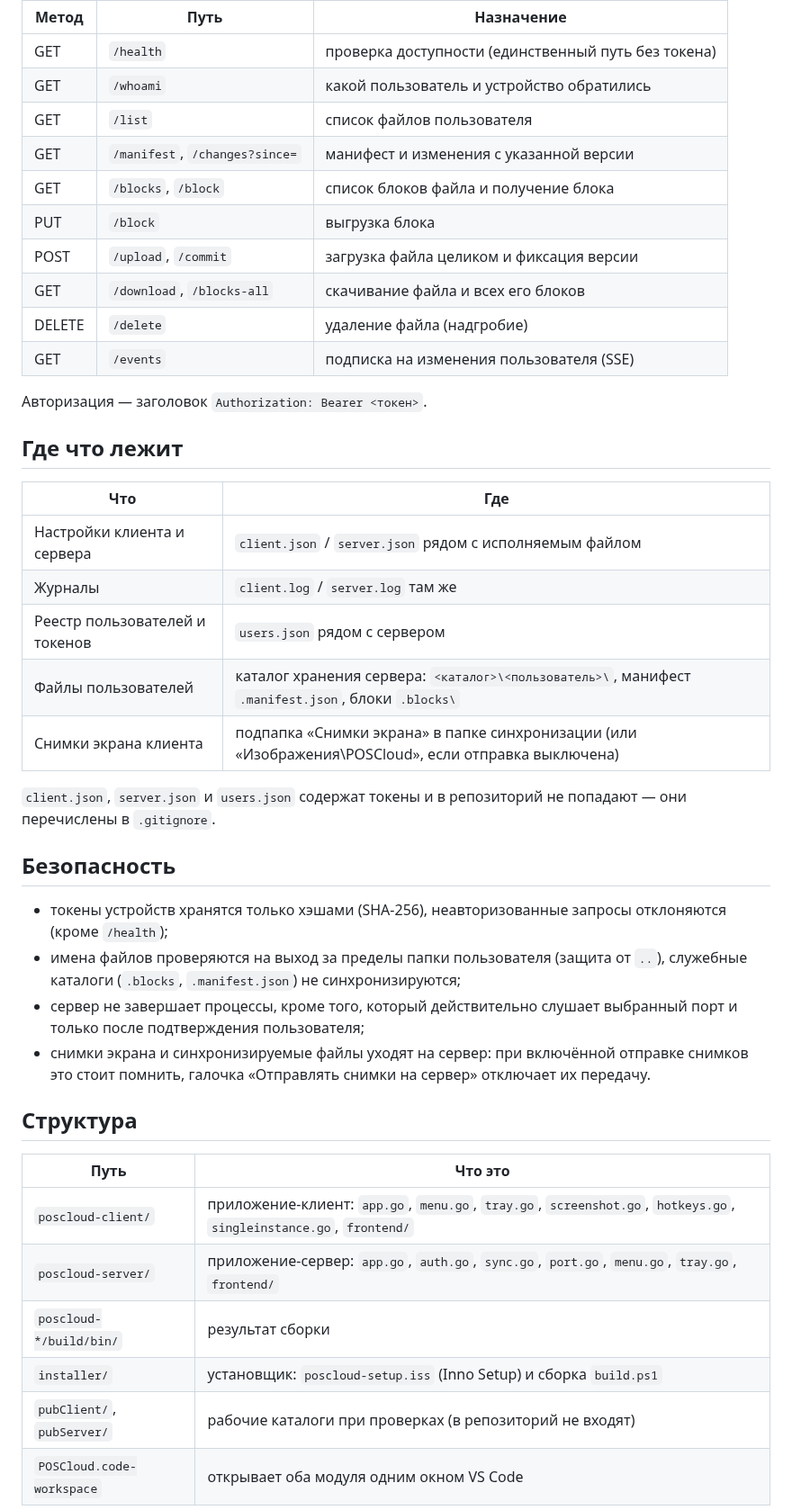
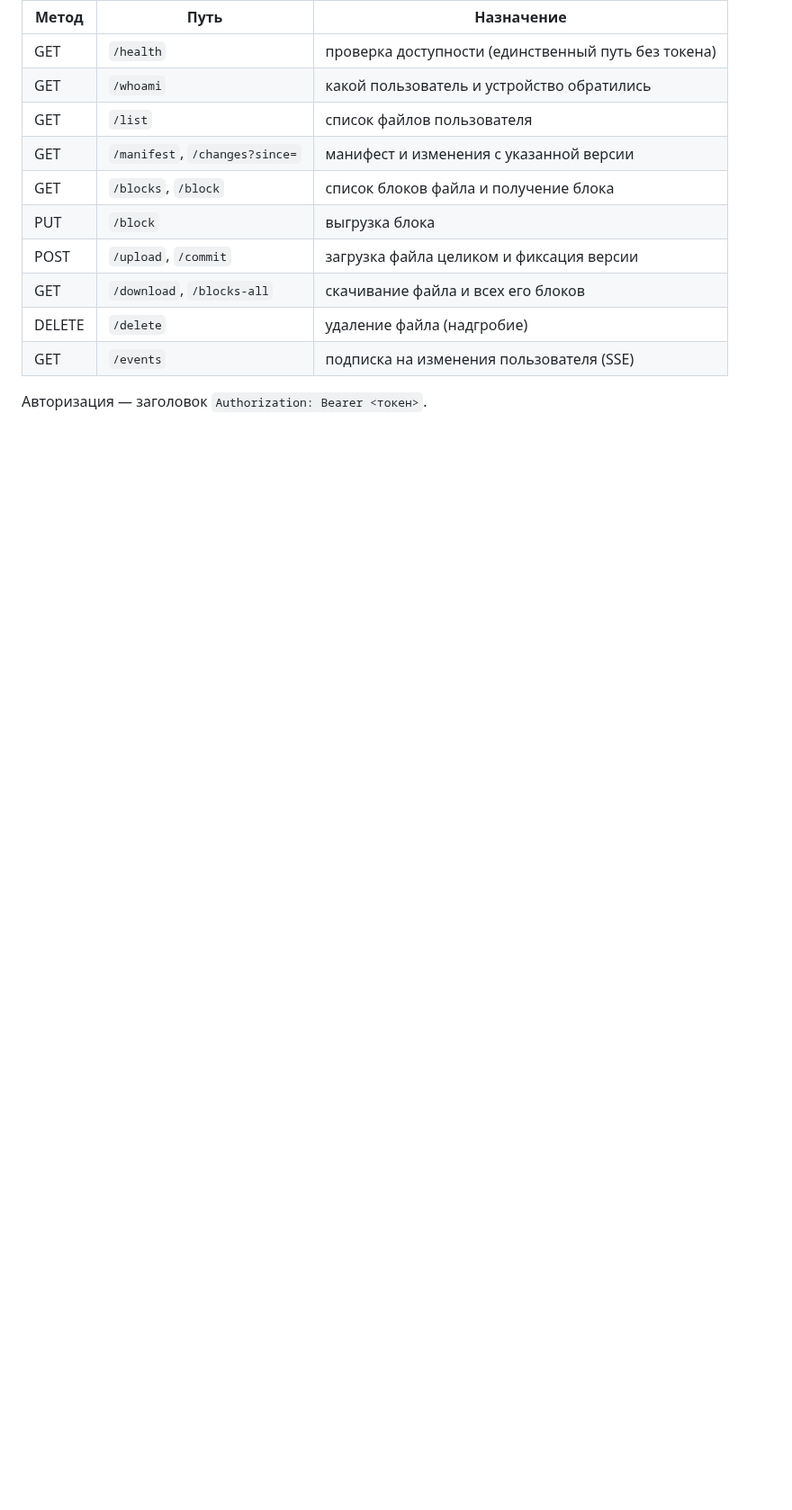
Before and after one commit to reznikov73/POSCloud, a Markdown page: README.md, the part around one of its changes. Shown at 90% size. Drawn GitHub-style; folded sections open; blank space fills up the shorter version.

```diff
--- a/README.md
+++ b/README.md
@@ -116,39 +150,6 @@ cd ..\poscloud-server; go test ./...
 | GET | `/events` | подписка на изменения пользователя (SSE) |
 
 Авторизация — заголовок `Authorization: Bearer <токен>`.
-
-## Где что лежит
-
-| Что | Где |
-|---|---|
-| Настройки клиента и сервера | `client.json` / `server.json` рядом с исполняемым файлом |
-| Журналы | `client.log` / `server.log` там же |
-| Реестр пользователей и токенов | `users.json` рядом с сервером |
-| Файлы пользователей | каталог хранения сервера: `<каталог>\<пользователь>\`, манифест `.manifest.json`, блоки `.blocks\` |
-| Снимки экрана клиента | подпапка «Снимки экрана» в папке синхронизации (или «Изображения\POSCloud», если отправка выключена) |
-
-`client.json`, `server.json` и `users.json` содержат токены и в репозиторий не попадают —
-они перечислены в `.gitignore`.
-
-## Безопасность
-
-- токены устройств хранятся только хэшами (SHA-256), неавторизованные запросы отклоняются (кроме `/health`);
-- имена файлов проверяются на выход за пределы папки пользователя (защита от `..`), служебные каталоги
-  (`.blocks`, `.manifest.json`) не синхронизируются;
-- сервер не завершает процессы, кроме того, который действительно слушает выбранный порт и только
-  после подтверждения пользователя;
-- снимки экрана и синхронизируемые файлы уходят на сервер: при включённой отправке снимков это стоит
-  помнить, галочка «Отправлять снимки на сервер» отключает их передачу.
-
-## Структура
-
-| Путь | Что это |
-|---|---|
-| `poscloud-client/` | приложение-клиент: `app.go`, `menu.go`, `tray.go`, `screenshot.go`, `hotkeys.go`, `singleinstance.go`, `frontend/` |
-| `poscloud-server/` | приложение-сервер: `app.go`, `auth.go`, `sync.go`, `port.go`, `menu.go`, `tray.go`, `frontend/` |
-| `poscloud-*/build/bin/` | результат сборки |
-| `installer/` | установщик: `poscloud-setup.iss` (Inno Setup) и сборка `build.ps1` |
-| `pubClient/`, `pubServer/` | рабочие каталоги при проверках (в репозиторий не входят) |
-| `POSCloud.code-workspace` | открывает оба модуля одним окном VS Code |
+</details>
 
 Подробности по каждому приложению — в его README:
```
Also changed, not shown: other parts of README.md (+97 -63 lines), docs/images/client.png (added), docs/images/logo.png (added), docs/images/server.png (added).
